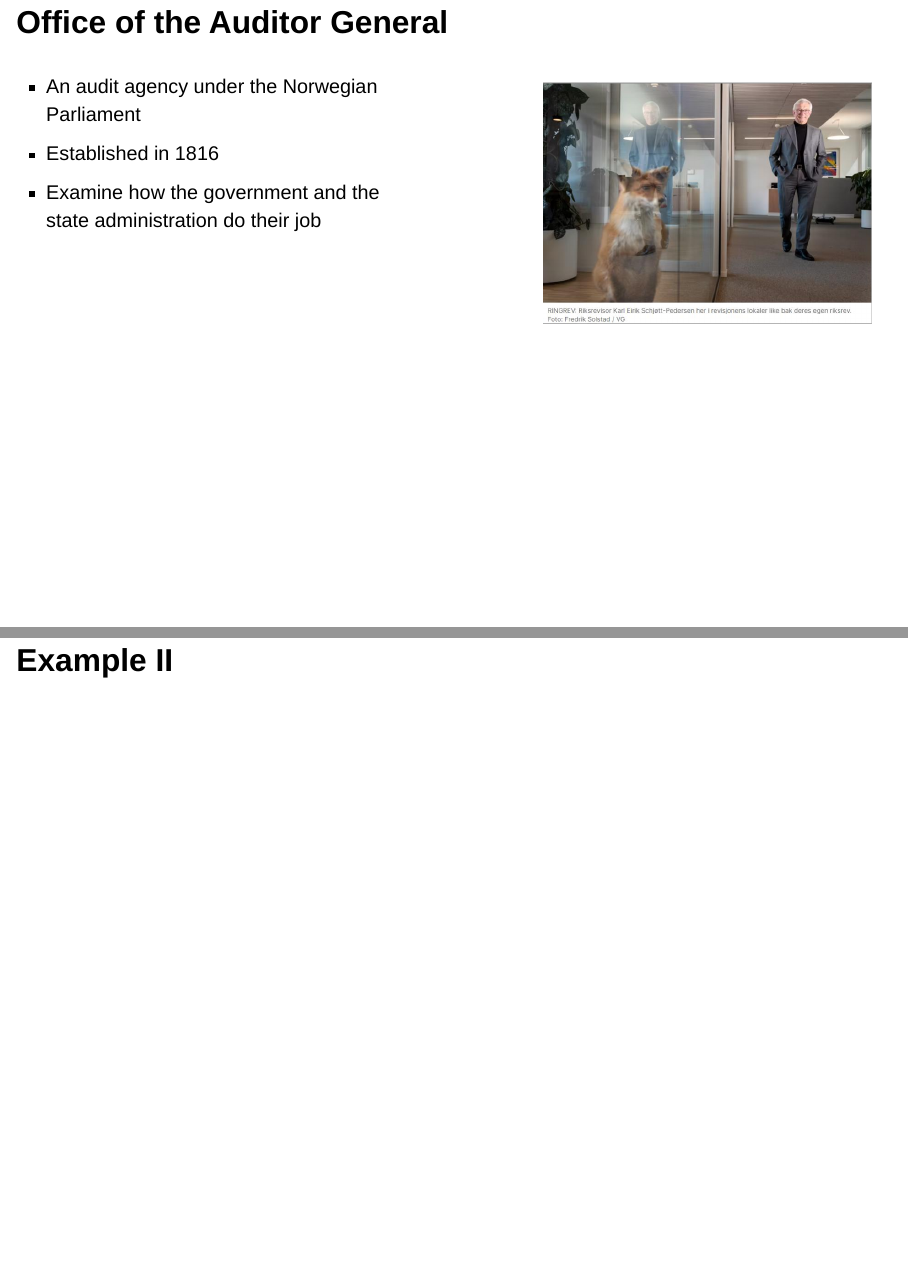
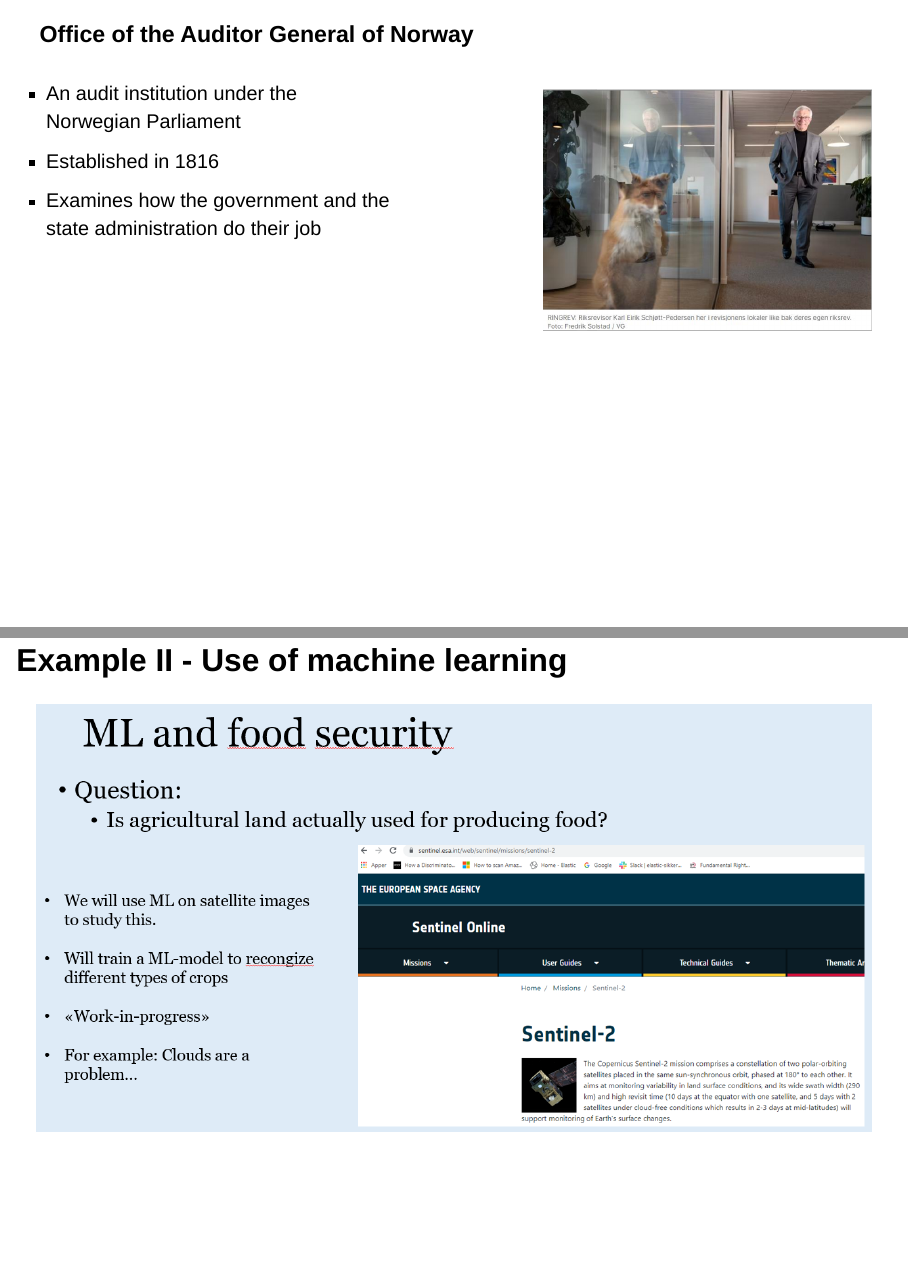
Before and after one commit to Riksrevisjonen/pods-hackathon-2023, a Quarto document (pres/30-06-2023-uio-summer-hackathon.qmd): pages 2 and 7 of 17, joined at a grey line. Rendered offline with R 4.5, knitr and Pandoc in place of Quarto, with nearby package versions; drawn as Slidy slides in place of the format the file asks for.

Commit message:
Prez update

```diff
--- a/pres/30-06-2023-uio-summer-hackathon.qmd
+++ b/pres/30-06-2023-uio-summer-hackathon.qmd
@@ -22,13 +22,13 @@ format:
     link-external-newwindow: true
 ---
 
-## Office of the Auditor General
+### Office of the Auditor General of Norway
 
 ::: columns
 ::: {.column width="50%"}
--   An audit agency under the Norwegian Parliament
+-   An audit institution under the Norwegian Parliament
 -   Established in 1816
--   Examine how the government and the state administration do their job
+-   Examines how the government and the state administration do their job
 :::
 
 ::: {.column width="5%"}
@@ -72,9 +72,9 @@ format:
 
 <img src="assets/Kielland_II.png"/>
 
-## Example II
+## Example II - Use of machine learning
 
-
+<img src="assets/ML_food.png"/>
 
 ## noAPI
 
```
Also changed, not shown: data/vgo.RDS (renamed from data/vgs.RDS), pres/assets/ML_food.png (added), pres/30-06-2023-uio-summer-hackathon.qmd (4 more changed lines).
